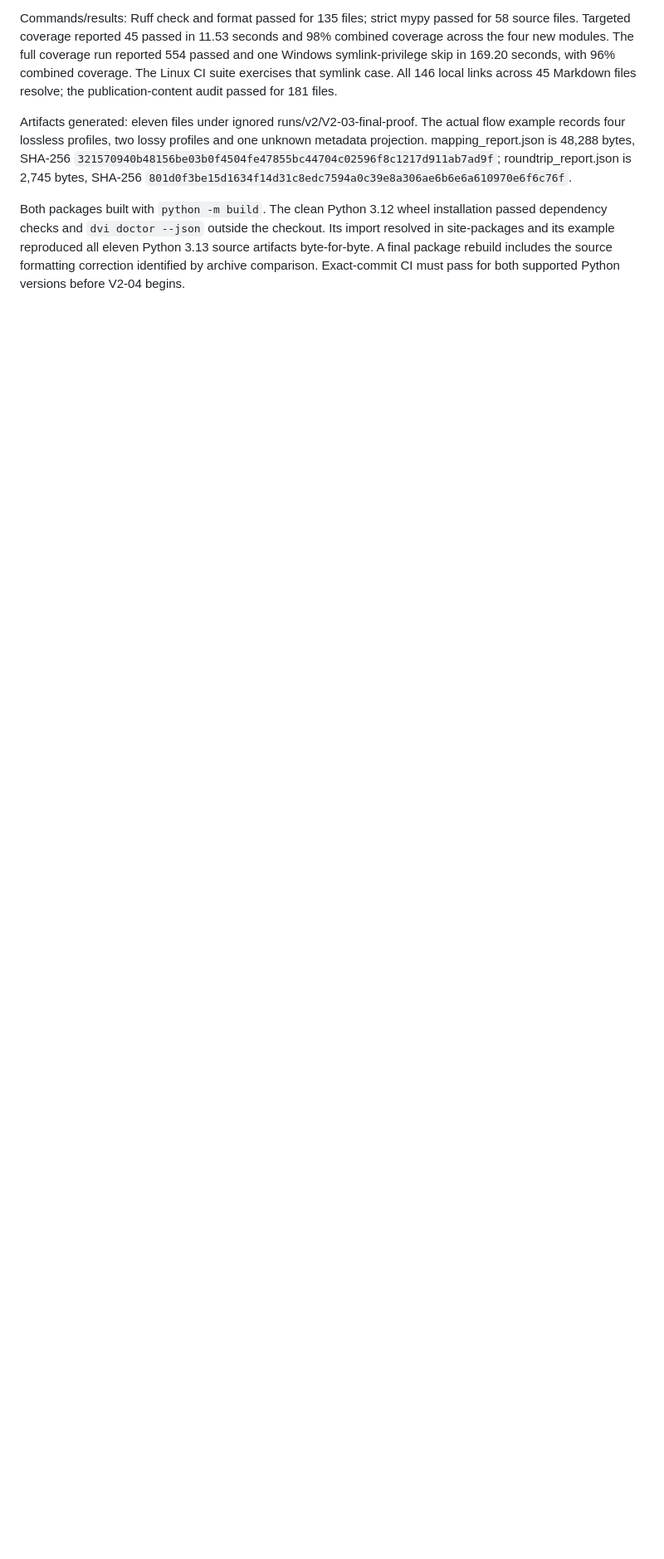
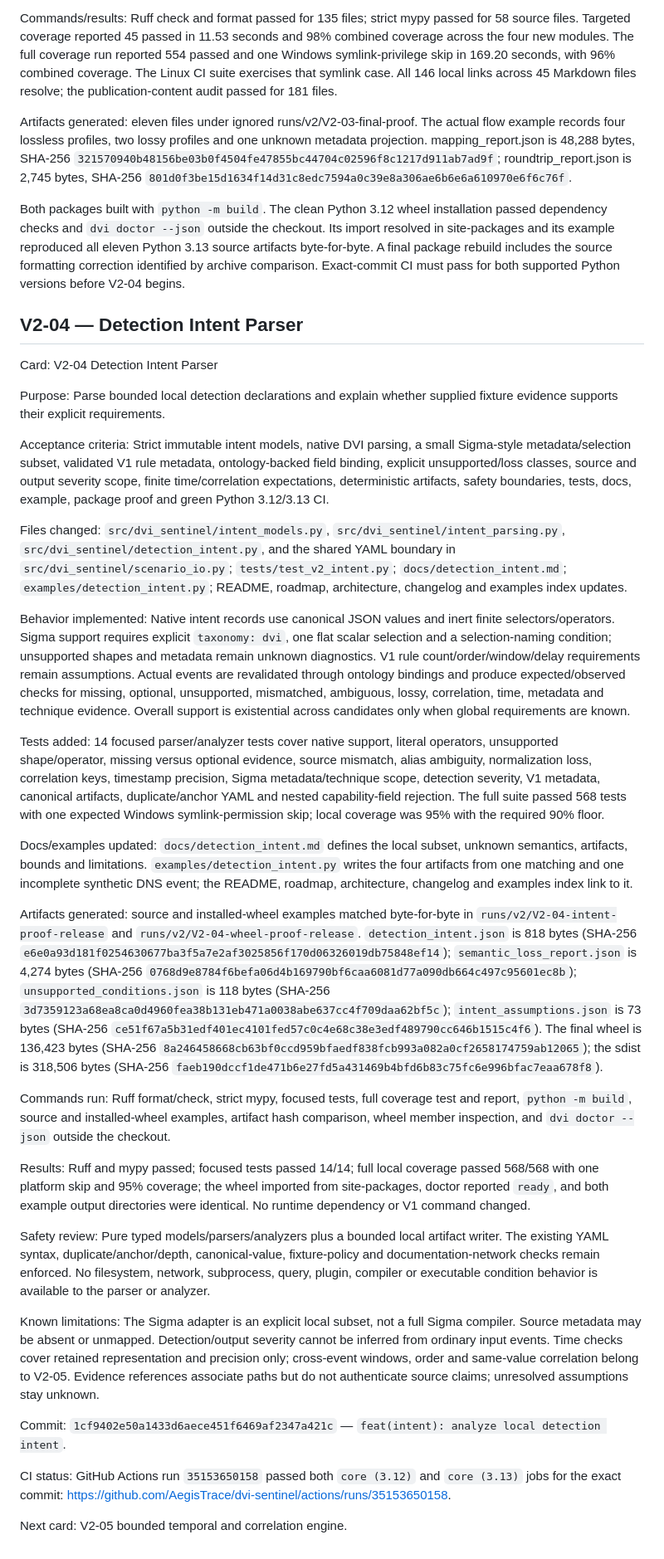
Before and after one commit to AegisTrace/dvi-sentinel, a Markdown page: docs/v2_build_log.md, the part around the change. Shown at 83% size. Rendered like a GitHub page; blank space fills up the shorter version.

Commit message:
docs: record V2-04 verification

```diff
--- a/docs/v2_build_log.md
+++ b/docs/v2_build_log.md
@@ -257,3 +257,90 @@ resolved in site-packages and its example reproduced all eleven Python 3.13 sour
 artifacts byte-for-byte. A final package rebuild includes the source formatting
 correction identified by archive comparison. Exact-commit CI must pass for both
 supported Python versions before V2-04 begins.
+
+## V2-04 — Detection Intent Parser
+
+Card: V2-04 Detection Intent Parser
+
+Purpose: Parse bounded local detection declarations and explain whether supplied
+fixture evidence supports their explicit requirements.
+
+Acceptance criteria: Strict immutable intent models, native DVI parsing, a small
+Sigma-style metadata/selection subset, validated V1 rule metadata, ontology-backed
+field binding, explicit unsupported/loss classes, source and output severity scope,
+finite time/correlation expectations, deterministic artifacts, safety boundaries,
+tests, docs, example, package proof and green Python 3.12/3.13 CI.
+
+Files changed: `src/dvi_sentinel/intent_models.py`,
+`src/dvi_sentinel/intent_parsing.py`, `src/dvi_sentinel/detection_intent.py`,
+and the shared YAML boundary in `src/dvi_sentinel/scenario_io.py`;
+`tests/test_v2_intent.py`; `docs/detection_intent.md`;
+`examples/detection_intent.py`; README, roadmap, architecture, changelog and
+examples index updates.
+
+Behavior implemented: Native intent records use canonical JSON values and inert
+finite selectors/operators. Sigma support requires explicit `taxonomy: dvi`, one
+flat scalar selection and a selection-naming condition; unsupported shapes and
+metadata remain unknown diagnostics. V1 rule count/order/window/delay requirements
+remain assumptions. Actual events are revalidated through ontology bindings and
+produce expected/observed checks for missing, optional, unsupported, mismatched,
+ambiguous, lossy, correlation, time, metadata and technique evidence. Overall
+support is existential across candidates only when global requirements are known.
+
+Tests added: 14 focused parser/analyzer tests cover native support, literal
+operators, unsupported shape/operator, missing versus optional evidence, source
+mismatch, alias ambiguity, normalization loss, correlation keys, timestamp
+precision, Sigma metadata/technique scope, detection severity, V1 metadata,
+canonical artifacts, duplicate/anchor YAML and nested capability-field rejection.
+The full suite passed 568 tests with one expected Windows symlink-permission skip;
+local coverage was 95% with the required 90% floor.
+
+Docs/examples updated: `docs/detection_intent.md` defines the local subset,
+unknown semantics, artifacts, bounds and limitations. `examples/detection_intent.py`
+writes the four artifacts from one matching and one incomplete synthetic DNS event;
+the README, roadmap, architecture, changelog and examples index link to it.
+
+Artifacts generated: source and installed-wheel examples matched byte-for-byte in
+`runs/v2/V2-04-intent-proof-release` and `runs/v2/V2-04-wheel-proof-release`.
+`detection_intent.json` is 818 bytes (SHA-256
+`e6e0a93d181f0254630677ba3f5a7e2af3025856f170d06326019db75848ef14`);
+`semantic_loss_report.json` is 4,274 bytes (SHA-256
+`0768d9e8784f6befa06d4b169790bf6caa6081d77a090db664c497c95601ec8b`);
+`unsupported_conditions.json` is 118 bytes (SHA-256
+`3d7359123a68ea8ca0d4960fea38b131eb471a0038abe637cc4f709daa62bf5c`);
+`intent_assumptions.json` is 73 bytes (SHA-256
+`ce51f67a5b31edf401ec4101fed57c0c4e68c38e3edf489790cc646b1515c4f6`).
+The final wheel is 136,423 bytes (SHA-256
+`8a246458668cb63bf0ccd959bfaedf838fcb993a082a0cf2658174759ab12065`);
+the sdist is 318,506 bytes (SHA-256
+`faeb190dccf1de471b6e27fd5a431469b4bfd6b83c75fc6e996bfac7eaa678f8`).
+
+Commands run: Ruff format/check, strict mypy, focused tests, full coverage test
+and report, `python -m build`, source and installed-wheel examples, artifact hash
+comparison, wheel member inspection, and `dvi doctor --json` outside the checkout.
+
+Results: Ruff and mypy passed; focused tests passed 14/14; full local coverage
+passed 568/568 with one platform skip and 95% coverage; the wheel imported from
+site-packages, doctor reported `ready`, and both example output directories were
+identical. No runtime dependency or V1 command changed.
+
+Safety review: Pure typed models/parsers/analyzers plus a bounded local artifact
+writer. The existing YAML syntax, duplicate/anchor/depth, canonical-value,
+fixture-policy and documentation-network checks remain enforced. No filesystem,
+network, subprocess, query, plugin, compiler or executable condition behavior is
+available to the parser or analyzer.
+
+Known limitations: The Sigma adapter is an explicit local subset, not a full
+Sigma compiler. Source metadata may be absent or unmapped. Detection/output
+severity cannot be inferred from ordinary input events. Time checks cover retained
+representation and precision only; cross-event windows, order and same-value
+correlation belong to V2-05. Evidence references associate paths but do not
+authenticate source claims; unresolved assumptions stay unknown.
+
+Commit: `1cf9402e50a1433d6aece451f6469af2347a421c` — `feat(intent): analyze local detection intent`.
+
+CI status: GitHub Actions run
+`35153650158` passed both `core (3.12)` and `core (3.13)` jobs for the exact
+commit: https://github.com/AegisTrace/dvi-sentinel/actions/runs/35153650158.
+
+Next card: V2-05 bounded temporal and correlation engine.
```
